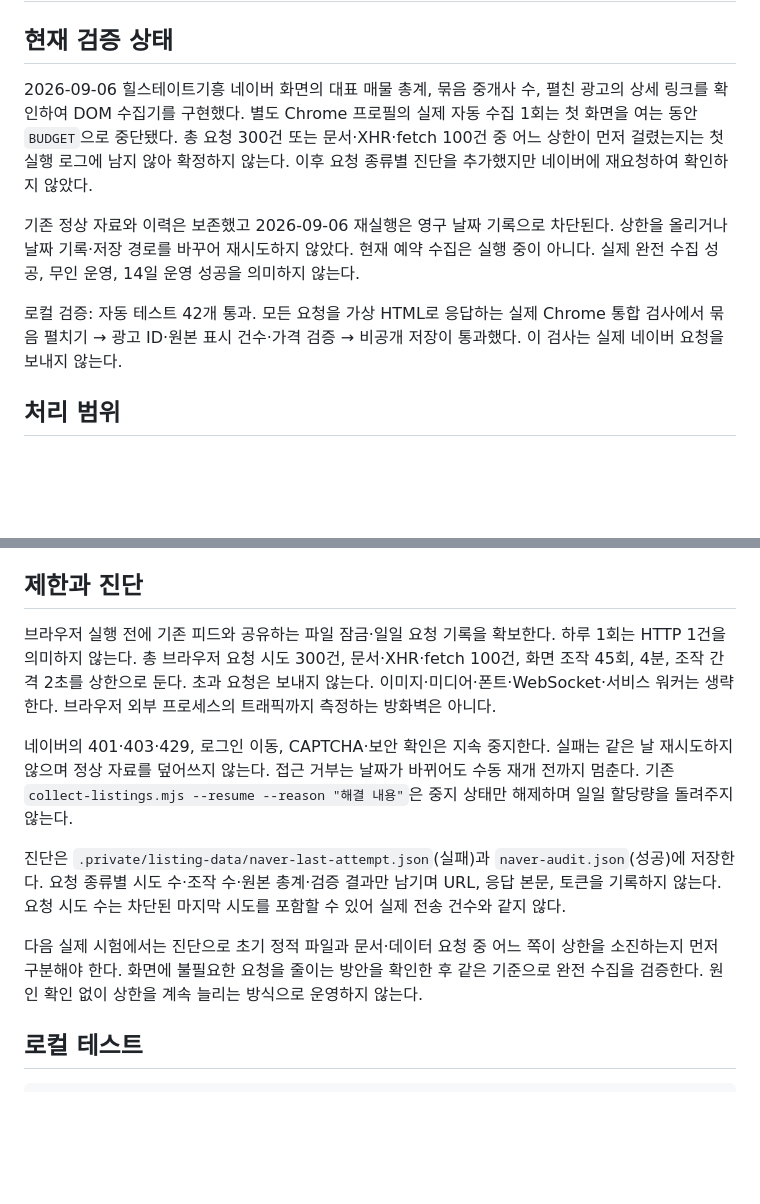
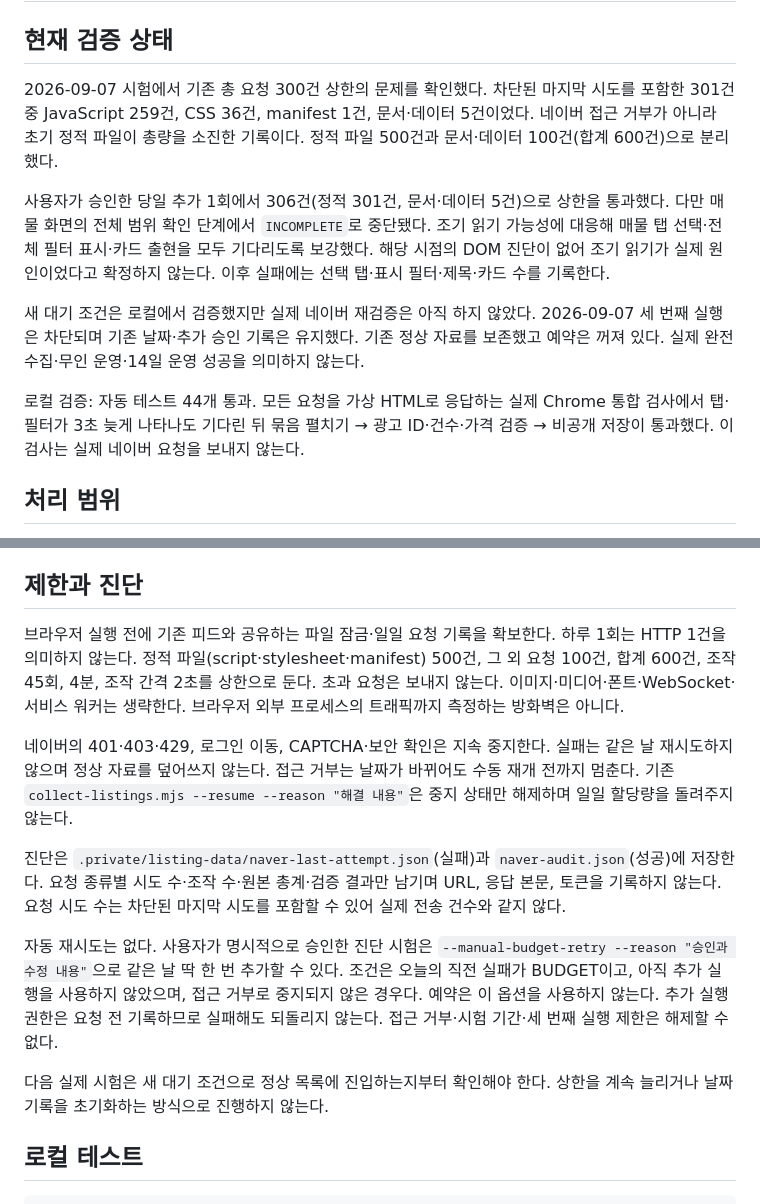
Before and after one commit to bravery0707/giheung-dashboard, a Markdown page: docs/naver-browser.md, 2 parts joined by grey strips. Drawn GitHub-style; blank space fills up the shorter version.

Commit message:
Refine Naver loading and request limits: docs/naver-browser.md

```diff
--- a/docs/naver-browser.md
+++ b/docs/naver-browser.md
@@ -2,11 +2,13 @@
 
 ## 현재 검증 상태
 
-2026-09-06 힐스테이트기흥 네이버 화면의 대표 매물 총계, 묶음 중개사 수, 펼친 광고의 상세 링크를 확인하여 DOM 수집기를 구현했다. 별도 Chrome 프로필의 실제 자동 수집 1회는 첫 화면을 여는 동안 `BUDGET`으로 중단됐다. 총 요청 300건 또는 문서·XHR·fetch 100건 중 어느 상한이 먼저 걸렸는지는 첫 실행 로그에 남지 않아 확정하지 않는다. 이후 요청 종류별 진단을 추가했지만 네이버에 재요청하여 확인하지 않았다.
+2026-09-07 시험에서 기존 총 요청 300건 상한의 문제를 확인했다. 차단된 마지막 시도를 포함한 301건 중 JavaScript 259건, CSS 36건, manifest 1건, 문서·데이터 5건이었다. 네이버 접근 거부가 아니라 초기 정적 파일이 총량을 소진한 기록이다. 정적 파일 500건과 문서·데이터 100건(합계 600건)으로 분리했다.
 
-기존 정상 자료와 이력은 보존했고 2026-09-06 재실행은 영구 날짜 기록으로 차단된다. 상한을 올리거나 날짜 기록·저장 경로를 바꾸어 재시도하지 않았다. 현재 예약 수집은 실행 중이 아니다. 실제 완전 수집 성공, 무인 운영, 14일 운영 성공을 의미하지 않는다.
+사용자가 승인한 당일 추가 1회에서 306건(정적 301건, 문서·데이터 5건)으로 상한을 통과했다. 다만 매물 화면의 전체 범위 확인 단계에서 `INCOMPLETE`로 중단됐다. 조기 읽기 가능성에 대응해 매물 탭 선택·전체 필터 표시·카드 출현을 모두 기다리도록 보강했다. 해당 시점의 DOM 진단이 없어 조기 읽기가 실제 원인이었다고 확정하지 않는다. 이후 실패에는 선택 탭·표시 필터·제목·카드 수를 기록한다.
 
-로컬 검증: 자동 테스트 42개 통과. 모든 요청을 가상 HTML로 응답하는 실제 Chrome 통합 검사에서 묶음 펼치기 → 광고 ID·원본 표시 건수·가격 검증 → 비공개 저장이 통과했다. 이 검사는 실제 네이버 요청을 보내지 않는다.
+새 대기 조건은 로컬에서 검증했지만 실제 네이버 재검증은 아직 하지 않았다. 2026-09-07 세 번째 실행은 차단되며 기존 날짜·추가 승인 기록은 유지했다. 기존 정상 자료를 보존했고 예약은 꺼져 있다. 실제 완전 수집·무인 운영·14일 운영 성공을 의미하지 않는다.
+
+로컬 검증: 자동 테스트 44개 통과. 모든 요청을 가상 HTML로 응답하는 실제 Chrome 통합 검사에서 탭·필터가 3초 늦게 나타나도 기다린 뒤 묶음 펼치기 → 광고 ID·건수·가격 검증 → 비공개 저장이 통과했다. 이 검사는 실제 네이버 요청을 보내지 않는다.
 
 ## 처리 범위
 
@@ -46,13 +48,15 @@ node scripts/private-dashboard.mjs
 
 ## 제한과 진단
 
-브라우저 실행 전에 기존 피드와 공유하는 파일 잠금·일일 요청 기록을 확보한다. 하루 1회는 HTTP 1건을 의미하지 않는다. 총 브라우저 요청 시도 300건, 문서·XHR·fetch 100건, 화면 조작 45회, 4분, 조작 간격 2초를 상한으로 둔다. 초과 요청은 보내지 않는다. 이미지·미디어·폰트·WebSocket·서비스 워커는 생략한다. 브라우저 외부 프로세스의 트래픽까지 측정하는 방화벽은 아니다.
+브라우저 실행 전에 기존 피드와 공유하는 파일 잠금·일일 요청 기록을 확보한다. 하루 1회는 HTTP 1건을 의미하지 않는다. 정적 파일(script·stylesheet·manifest) 500건, 그 외 요청 100건, 합계 600건, 조작 45회, 4분, 조작 간격 2초를 상한으로 둔다. 초과 요청은 보내지 않는다. 이미지·미디어·폰트·WebSocket·서비스 워커는 생략한다. 브라우저 외부 프로세스의 트래픽까지 측정하는 방화벽은 아니다.
 
 네이버의 401·403·429, 로그인 이동, CAPTCHA·보안 확인은 지속 중지한다. 실패는 같은 날 재시도하지 않으며 정상 자료를 덮어쓰지 않는다. 접근 거부는 날짜가 바뀌어도 수동 재개 전까지 멈춘다. 기존 `collect-listings.mjs --resume --reason "해결 내용"`은 중지 상태만 해제하며 일일 할당량을 돌려주지 않는다.
 
 진단은 `.private/listing-data/naver-last-attempt.json`(실패)과 `naver-audit.json`(성공)에 저장한다. 요청 종류별 시도 수·조작 수·원본 총계·검증 결과만 남기며 URL, 응답 본문, 토큰을 기록하지 않는다. 요청 시도 수는 차단된 마지막 시도를 포함할 수 있어 실제 전송 건수와 같지 않다.
 
-다음 실제 시험에서는 진단으로 초기 정적 파일과 문서·데이터 요청 중 어느 쪽이 상한을 소진하는지 먼저 구분해야 한다. 화면에 불필요한 요청을 줄이는 방안을 확인한 후 같은 기준으로 완전 수집을 검증한다. 원인 확인 없이 상한을 계속 늘리는 방식으로 운영하지 않는다.
+자동 재시도는 없다. 사용자가 명시적으로 승인한 진단 시험은 `--manual-budget-retry --reason "승인과 수정 내용"`으로 같은 날 딱 한 번 추가할 수 있다. 조건은 오늘의 직전 실패가 BUDGET이고, 아직 추가 실행을 사용하지 않았으며, 접근 거부로 중지되지 않은 경우다. 예약은 이 옵션을 사용하지 않는다. 추가 실행 권한은 요청 전 기록하므로 실패해도 되돌리지 않는다. 접근 거부·시험 기간·세 번째 실행 제한은 해제할 수 없다.
+
+다음 실제 시험은 새 대기 조건으로 정상 목록에 진입하는지부터 확인해야 한다. 상한을 계속 늘리거나 날짜 기록을 초기화하는 방식으로 진행하지 않는다.
 
 ## 로컬 테스트
 
```
